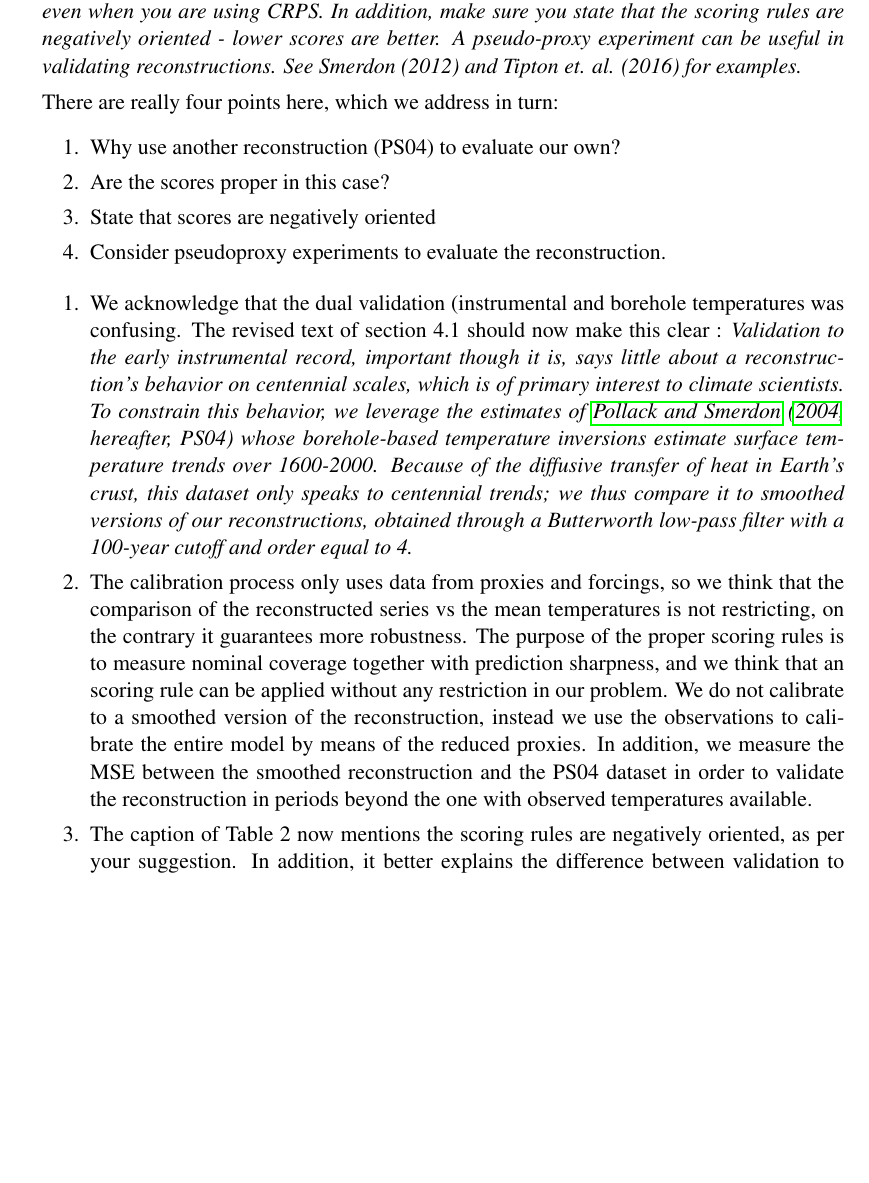
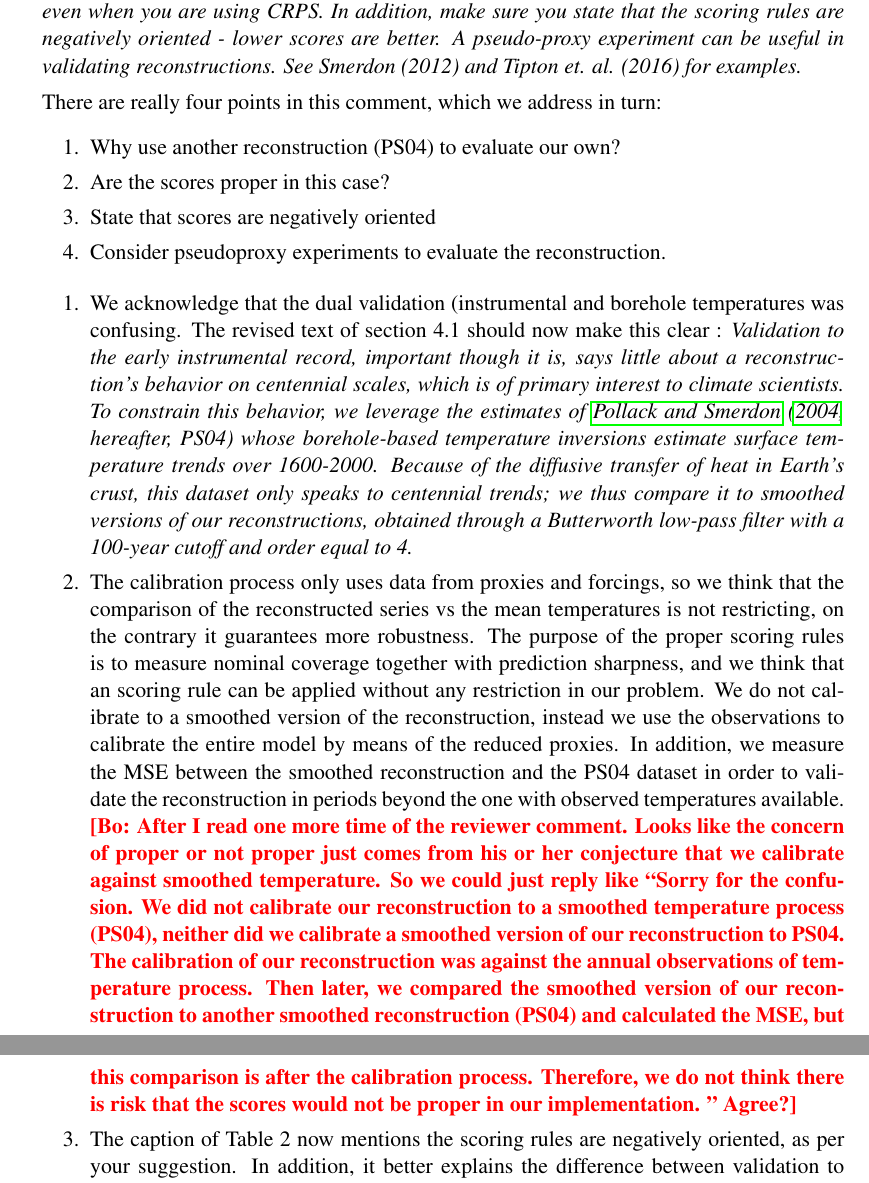
Before and after one commit to luisbarboza27/ReconstructionINLA, a LaTeX document (revision/R1_answer.tex): part of page 3 of 5 before the commit and two parts of pages 3 and 4 of 5 after it, the two joined at a grey line, cut so that both start at the same text, the shorter picture padded with empty space. Compiled offline with pdfLaTeX.

Commit message:
Changes Bo 02/01-b

```diff
--- a/revision/R1_answer.tex
+++ b/revision/R1_answer.tex
@@ -154,7 +154,7 @@ state that the scoring rules are negatively oriented - lower scores are better.
 A pseudo-proxy experiment can be useful in validating reconstructions. See Smerdon (2012) and Tipton et. al. (2016) for examples.
 }
 
-There are really four points here, which we address in turn:
+There are really four points in this comment, which we address in turn:
 \begin{enumerate}
 \item Why use another reconstruction (PS04) to evaluate our own?
 \item Are the scores proper in this case?
@@ -174,7 +174,7 @@ restriction in our problem. We do not calibrate to a smoothed version of the
 reconstruction, instead we use the observations to calibrate the entire model by
 means of the reduced proxies. In addition, we measure the MSE between the smoothed reconstruction
 and the PS04 dataset in order to validate the reconstruction in periods beyond
-the one with observed temperatures available.
+the one with observed temperatures available. \bl{After I read one more time of the reviewer comment. Looks like the concern of proper or not proper just comes from his or her conjecture that we calibrate against smoothed temperature. So we could just reply like ``Sorry for the confusion. We did not calibrate our reconstruction to a smoothed temperature process (PS04), neither did we calibrate a smoothed version of our reconstruction to PS04. The calibration of our reconstruction was against the annual observations of temperature process. Then later, we compared the smoothed version of our reconstruction to another smoothed reconstruction (PS04) and calculated the MSE, but this comparison is after the calibration process. Therefore, we do not think there is risk that the scores would not be proper in our implementation. " Agree?}
 
 \item The caption of Table 2 now mentions the scoring rules
 are negatively oriented, as per your suggestion. In addition, it better explains the difference between validation to HadCRUT4 and PS04.
```
Also changed, not shown: revision/R2_answer.tex (+1 -1 lines).
